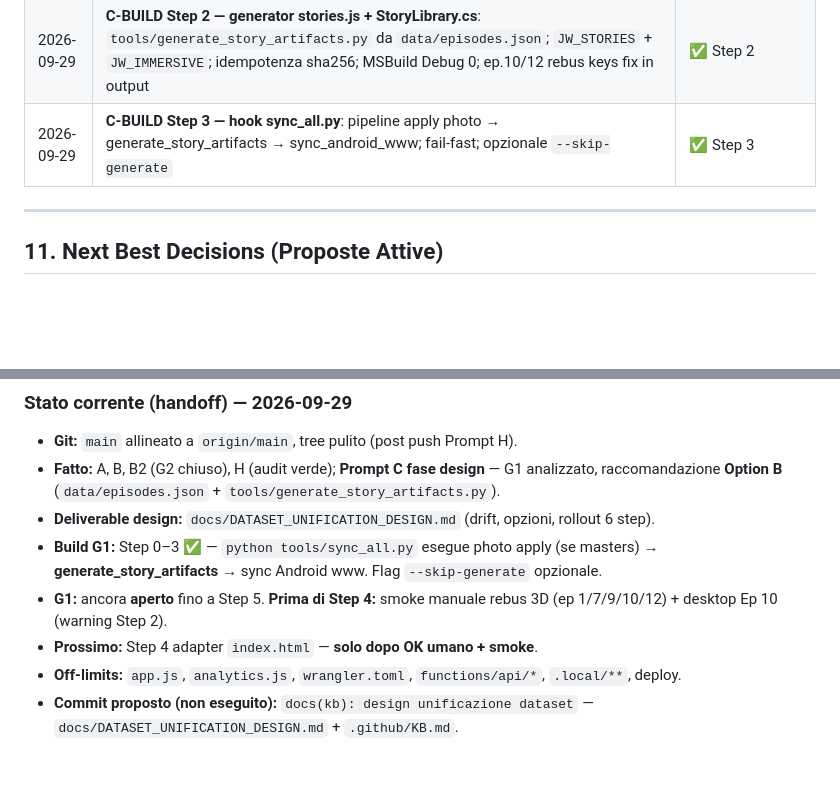
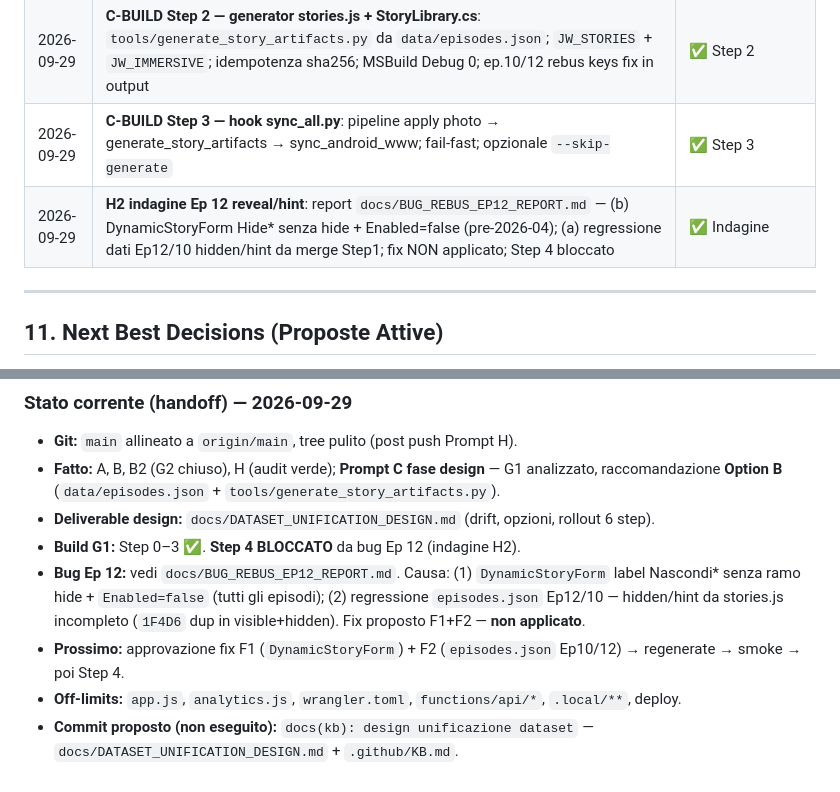
Before and after one commit to Pesach85/Jw_Quiz_Development, a Markdown page: .github/KB.md, 2 parts joined by grey strips. Rendered like a GitHub page; blank space fills up the shorter version.

```diff
--- a/.github/KB.md
+++ b/.github/KB.md
@@ -317,6 +317,7 @@ Esempi di chiavi PNG particolarmente espressive per storie bibliche:
 | 2026-09-29 | **C-BUILD Step 1 — migrazione episodes.json (18 record)**: merge STORIES + `stories.js` + `StoryLibrary.cs`; validator `--full-catalog` verde; ep.8 titolo unificato; ep.10/12 keys+caption da C# (stories.js incompleto) | ✅ Step 1 |
 | 2026-09-29 | **C-BUILD Step 2 — generator stories.js + StoryLibrary.cs**: `tools/generate_story_artifacts.py` da `data/episodes.json`; `JW_STORIES` + `JW_IMMERSIVE`; idempotenza sha256; MSBuild Debug 0; ep.10/12 rebus keys fix in output | ✅ Step 2 |
 | 2026-09-29 | **C-BUILD Step 3 — hook sync_all.py**: pipeline apply photo → generate_story_artifacts → sync_android_www; fail-fast; opzionale `--skip-generate` | ✅ Step 3 |
+| 2026-09-29 | **H2 indagine Ep 12 reveal/hint**: report `docs/BUG_REBUS_EP12_REPORT.md` — (b) DynamicStoryForm Hide* senza hide + Enabled=false (pre-2026-04); (a) regressione dati Ep12/10 hidden/hint da merge Step1; fix NON applicato; Step 4 bloccato | ✅ Indagine |
 ---
 
 ## 11. Next Best Decisions (Proposte Attive)
@@ -588,8 +589,8 @@ Commit se il tree deve tornare pulito (deploy Wrangler). Push solo se richiesto
 - **Git:** `main` allineato a `origin/main`, tree pulito (post push Prompt H).
 - **Fatto:** A, B, B2 (G2 chiuso), H (audit verde); **Prompt C fase design** — G1 analizzato, raccomandazione **Option B** (`data/episodes.json` + `tools/generate_story_artifacts.py`).
 - **Deliverable design:** `docs/DATASET_UNIFICATION_DESIGN.md` (drift, opzioni, rollout 6 step).
-- **Build G1:** Step 0–3 ✅ — `python tools/sync_all.py` esegue photo apply (se masters) → **generate_story_artifacts** → sync Android www. Flag `--skip-generate` opzionale.
-- **G1:** ancora **aperto** fino a Step 5. **Prima di Step 4:** smoke manuale rebus 3D (ep 1/7/9/10/12) + desktop Ep 10 (warning Step 2).
-- **Prossimo:** Step 4 adapter `index.html` — **solo dopo OK umano + smoke**.
+- **Build G1:** Step 0–3 ✅. **Step 4 BLOCCATO** da bug Ep 12 (indagine H2).
+- **Bug Ep 12:** vedi `docs/BUG_REBUS_EP12_REPORT.md`. Causa: (1) `DynamicStoryForm` label Nascondi* senza ramo hide + `Enabled=false` (tutti gli episodi); (2) regressione `episodes.json` Ep12/10 — hidden/hint da stories.js incompleto (`1F4D6` dup in visible+hidden). Fix proposto F1+F2 — **non applicato**.
+- **Prossimo:** approvazione fix F1 (`DynamicStoryForm`) + F2 (`episodes.json` Ep10/12) → regenerate → smoke → poi Step 4.
 - **Off-limits:** `app.js`, `analytics.js`, `wrangler.toml`, `functions/api/*`, `.local/**`, deploy.
 - **Commit proposto (non eseguito):** `docs(kb): design unificazione dataset` — `docs/DATASET_UNIFICATION_DESIGN.md` + `.github/KB.md`.
```
